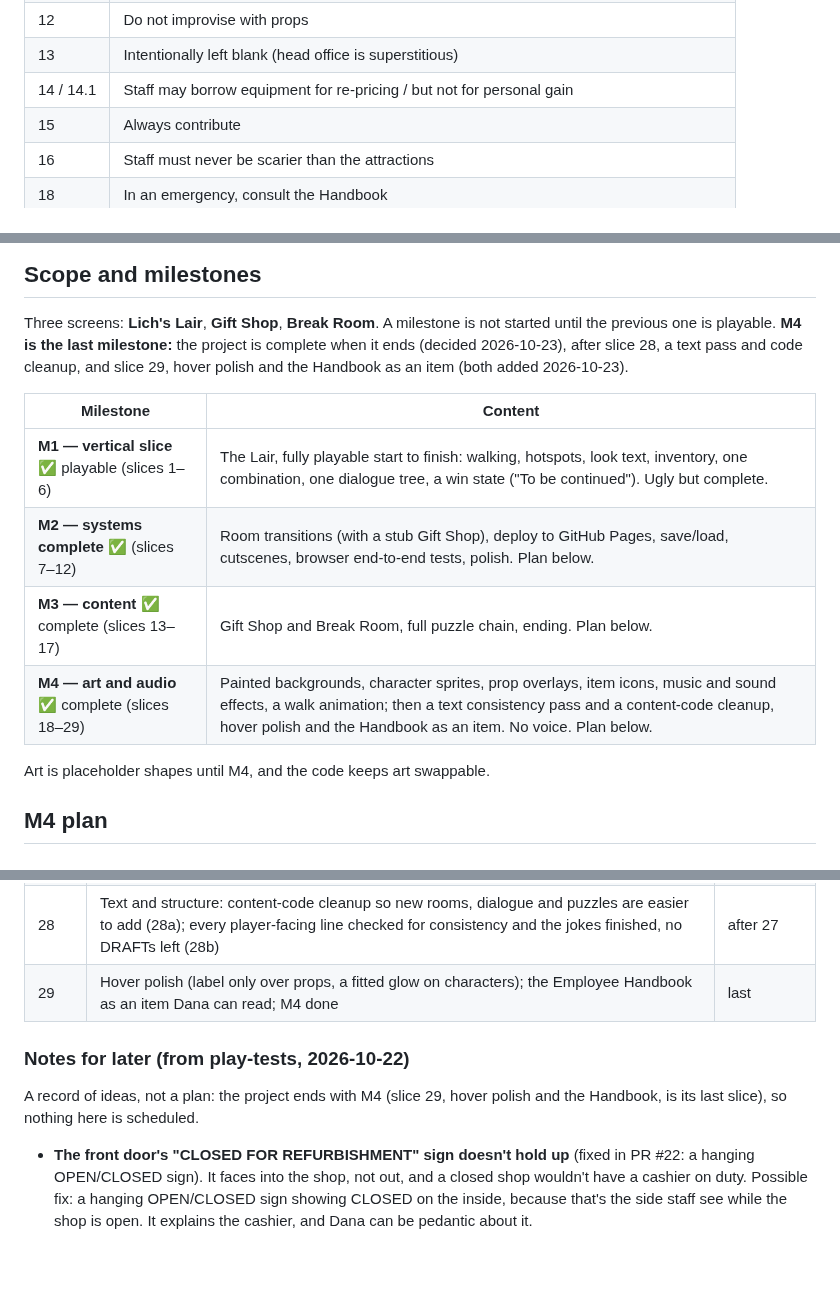
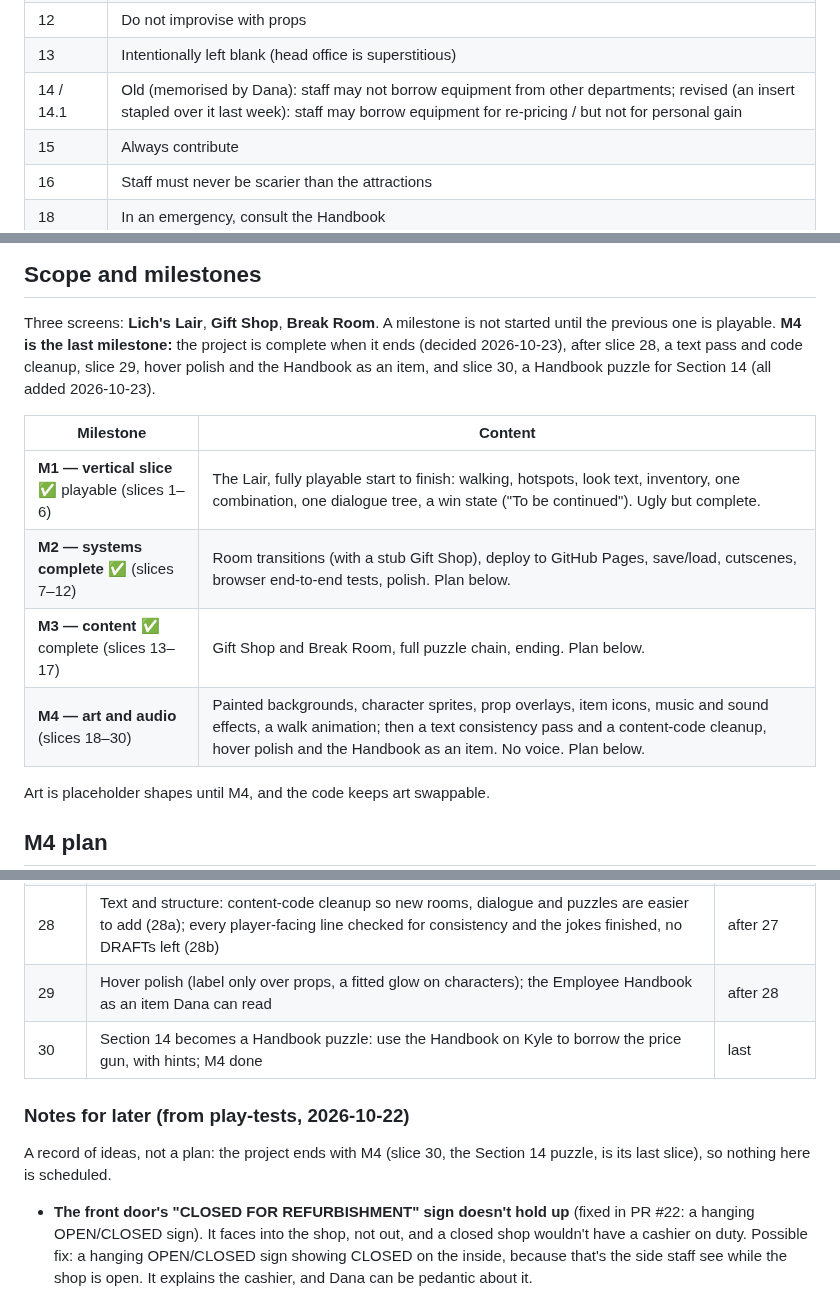
Before and after one commit to ratteler50/escape-from-the-escape-room, a Markdown page: docs/design.md, 3 parts joined by grey strips. GitHub-like rendering; blank space fills up the shorter version.

```diff
--- a/docs/design.md
+++ b/docs/design.md
@@ -72,7 +72,7 @@ quotes, and the big numbers are there to say so.
 | 11 | Employees may not review their own workplace |
 | 12 | Do not improvise with props |
 | 13 | Intentionally left blank (head office is superstitious) |
-| 14 / 14.1 | Staff may borrow equipment for re-pricing / but not for personal gain |
+| 14 / 14.1 | Old (memorised by Dana): staff may not borrow equipment from other departments; revised (an insert stapled over it last week): staff may borrow equipment for re-pricing / but not for personal gain |
 | 15 | Always contribute |
 | 16 | Staff must never be scarier than the attractions |
 | 18 | In an emergency, consult the Handbook |
@@ -121,15 +121,15 @@ final cue; section twelve, wrongful loss of a role.
 
 Three screens: **Lich's Lair**, **Gift Shop**, **Break Room**. A milestone is not started until
 the previous one is playable. **M4 is the last milestone:** the project is complete when it ends
-(decided 2026-10-23), after slice 28, a text pass and code cleanup, and slice 29, hover polish and the
-Handbook as an item (both added 2026-10-23).
+(decided 2026-10-23), after slice 28, a text pass and code cleanup, slice 29, hover polish and the
+Handbook as an item, and slice 30, a Handbook puzzle for Section 14 (all added 2026-10-23).
 
 | Milestone | Content |
 |-----------|---------|
 | **M1 — vertical slice** ✅ playable (slices 1–6) | The Lair, fully playable start to finish: walking, hotspots, look text, inventory, one combination, one dialogue tree, a win state ("To be continued"). Ugly but complete. |
 | **M2 — systems complete** ✅ (slices 7–12) | Room transitions (with a stub Gift Shop), deploy to GitHub Pages, save/load, cutscenes, browser end-to-end tests, polish. Plan below. |
 | **M3 — content** ✅ complete (slices 13–17) | Gift Shop and Break Room, full puzzle chain, ending. Plan below. |
-| **M4 — art and audio** ✅ complete (slices 18–29) | Painted backgrounds, character sprites, prop overlays, item icons, music and sound effects, a walk animation; then a text consistency pass and a content-code cleanup, hover polish and the Handbook as an item. No voice. Plan below. |
+| **M4 — art and audio** (slices 18–30) | Painted backgrounds, character sprites, prop overlays, item icons, music and sound effects, a walk animation; then a text consistency pass and a content-code cleanup, hover polish and the Handbook as an item. No voice. Plan below. |
 
 Art is placeholder shapes until M4, and the code keeps art swappable.
 
@@ -189,12 +189,13 @@ are plain files in the repo with a **15 MB** budget, enforced by a test.
 | 26 | Title and end-card key art, a painted logo, background music loading, interface to match the tray, a Credits panel | after 25 |
 | 27 | Walk animation: prototype a Dana walk cycle two ways (ChatGPT frames, parts animated in code) first; then Reginald and Kyle, or stop and record why | after 26 |
 | 28 | Text and structure: content-code cleanup so new rooms, dialogue and puzzles are easier to add (28a); every player-facing line checked for consistency and the jokes finished, no DRAFTs left (28b) | after 27 |
-| 29 | Hover polish (label only over props, a fitted glow on characters); the Employee Handbook as an item Dana can read; M4 done | last |
+| 29 | Hover polish (label only over props, a fitted glow on characters); the Employee Handbook as an item Dana can read | after 28 |
+| 30 | Section 14 becomes a Handbook puzzle: use the Handbook on Kyle to borrow the price gun, with hints; M4 done | last |
 
 ### Notes for later (from play-tests, 2026-10-22)
 
-A record of ideas, not a plan: the project ends with M4 (slice 29, hover polish and the Handbook, is its
-last slice), so nothing here is scheduled.
+A record of ideas, not a plan: the project ends with M4 (slice 30, the Section 14 puzzle, is its last
+slice), so nothing here is scheduled.
 
 - **The front door's "CLOSED FOR REFURBISHMENT" sign doesn't hold up** (fixed in PR #22: a hanging OPEN/CLOSED sign). It faces into the shop,
   not out, and a closed shop wouldn't have a cashier on duty. Possible fix: a hanging OPEN/CLOSED
```
Also changed, not shown: docs/slices/30-section-14-puzzle.md (added, +70 -0 lines).
